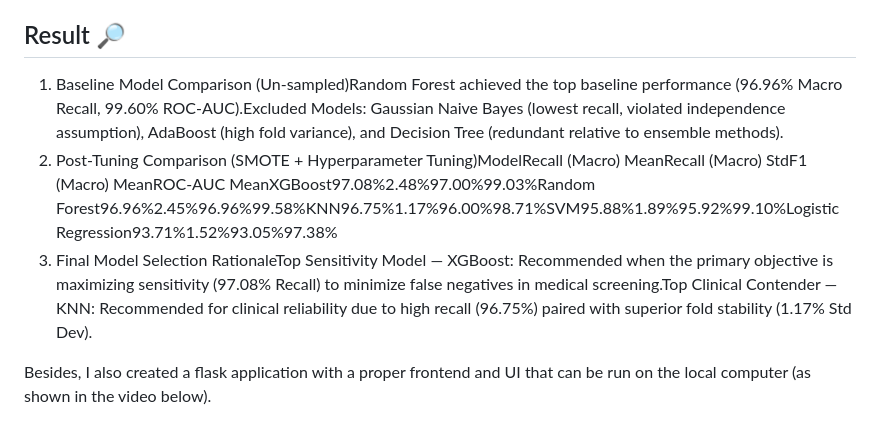
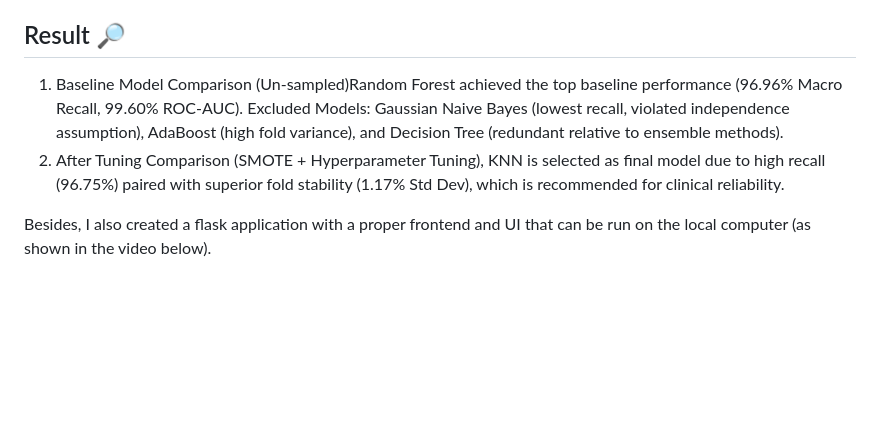
Before and after one commit to jadanpl/Early-Diabetes-Detection-Using-Symptoms, a Markdown page: README.md, the part around the change. Rendered like a GitHub page; blank space fills up the shorter version.

```diff
--- a/README.md
+++ b/README.md
@@ -19,9 +19,8 @@ This dataset is originally from <a href="https://archive.ics.uci.edu/ml/datasets
 * Hyperparameter Tuning: RandomizedSearchCV optimizes hyperparameters across selected candidate models using refit='recall_macro'.
 
 ## Result 🔎
-1. Baseline Model Comparison (Un-sampled)Random Forest achieved the top baseline performance (96.96% Macro Recall, 99.60% ROC-AUC).Excluded Models: Gaussian Naive Bayes (lowest recall, violated independence assumption), AdaBoost (high fold variance), and Decision Tree (redundant relative to ensemble methods).
-2. Post-Tuning Comparison (SMOTE + Hyperparameter Tuning)ModelRecall (Macro) MeanRecall (Macro) StdF1 (Macro) MeanROC-AUC MeanXGBoost97.08%2.48%97.00%99.03%Random Forest96.96%2.45%96.96%99.58%KNN96.75%1.17%96.00%98.71%SVM95.88%1.89%95.92%99.10%Logistic Regression93.71%1.52%93.05%97.38%
-3. Final Model Selection RationaleTop Sensitivity Model — XGBoost: Recommended when the primary objective is maximizing sensitivity (97.08% Recall) to minimize false negatives in medical screening.Top Clinical Contender — KNN: Recommended for clinical reliability due to high recall (96.75%) paired with superior fold stability (1.17% Std Dev).
+1. Baseline Model Comparison (Un-sampled)Random Forest achieved the top baseline performance (96.96% Macro Recall, 99.60% ROC-AUC). Excluded Models: Gaussian Naive Bayes (lowest recall, violated independence assumption), AdaBoost (high fold variance), and Decision Tree (redundant relative to ensemble methods).
+2. After Tuning Comparison (SMOTE + Hyperparameter Tuning), KNN is selected as final model due to  high recall (96.75%) paired with superior fold stability (1.17% Std Dev), which is recommended for clinical reliability.
 
 Besides, I also created a flask application with a proper frontend and UI that can be run on the local computer (as shown in the video below). <br><br>
 
```
